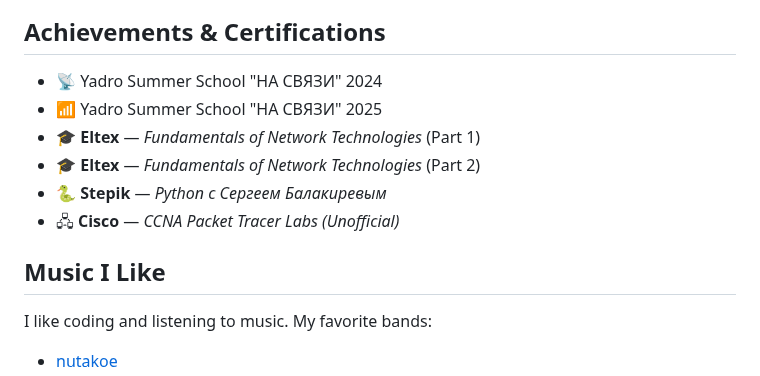
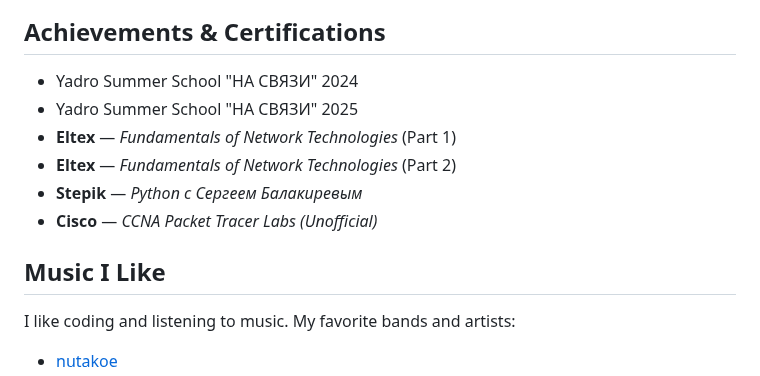
Before and after one commit to someotb/someotb, a Markdown page: README.md, the part around one of its changes. GitHub-like rendering.

Commit message:
Update achievements and music preferences in README

```diff
--- a/README.md
+++ b/README.md
@@ -56,14 +56,14 @@
 
 
 ## Achievements & Certifications
-- 📡 Yadro Summer School "НА СВЯЗИ" 2024
-- 📶 Yadro Summer School "НА СВЯЗИ" 2025
-- 🎓 **Eltex** — *Fundamentals of Network Technologies* (Part 1)
-- 🎓 **Eltex** — *Fundamentals of Network Technologies* (Part 2)
-- 🐍 **Stepik** — *Python с Сергеем Балакиревым*
-- 🖧 **Cisco** — *CCNA Packet Tracer Labs (Unofficial)*
+- Yadro Summer School "НА СВЯЗИ" 2024
+- Yadro Summer School "НА СВЯЗИ" 2025
+- **Eltex** — *Fundamentals of Network Technologies* (Part 1)
+- **Eltex** — *Fundamentals of Network Technologies* (Part 2)
+- **Stepik** — *Python с Сергеем Балакиревым*
+- **Cisco** — *CCNA Packet Tracer Labs (Unofficial)*
 
 ## Music I Like
-I like coding and listening to music. My favorite bands:
+I like coding and listening to music. My favorite bands and artists:
 
 - [nutakoe](https://www.youtube.com/@Vertfil)
```
Also changed, not shown: other parts of README.md (+1 -1 lines).
